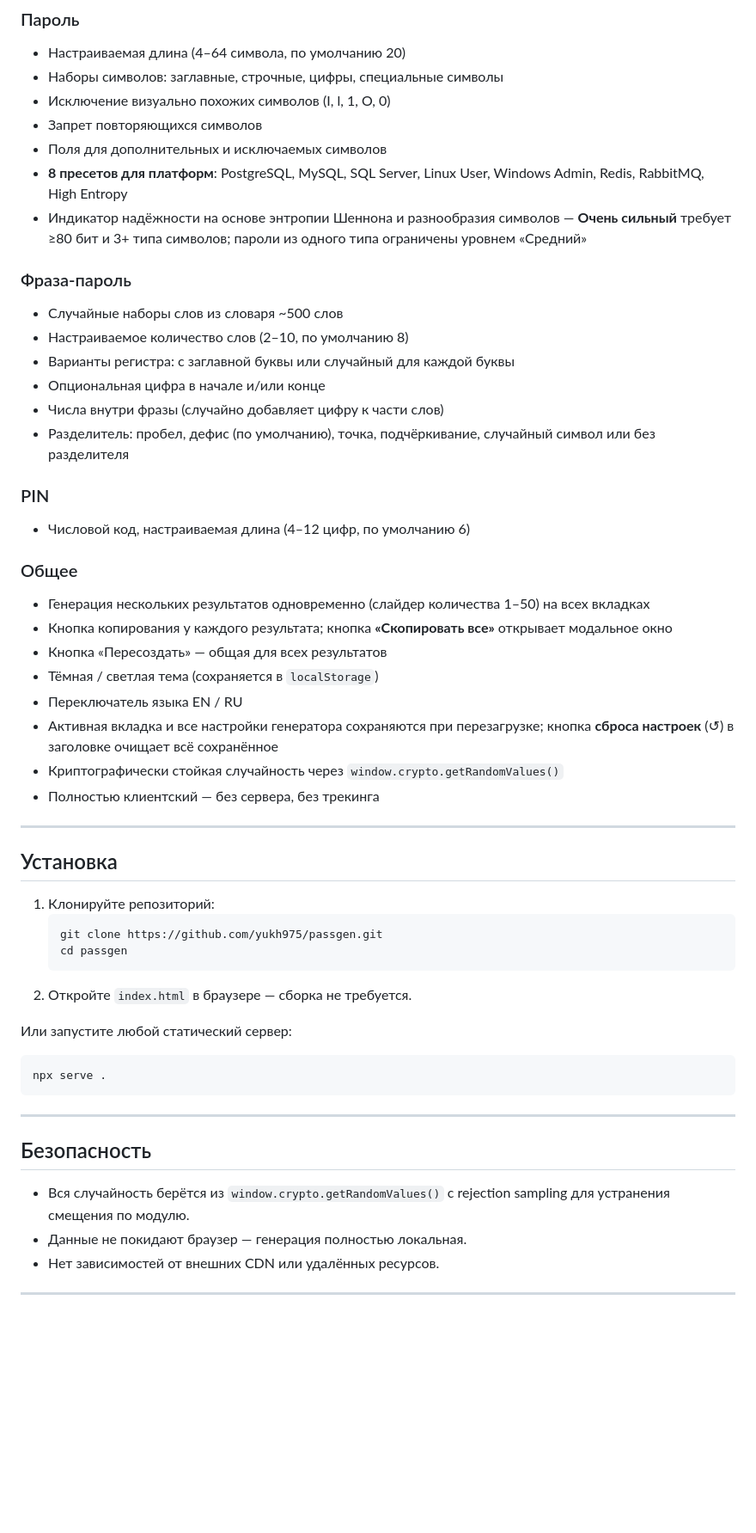
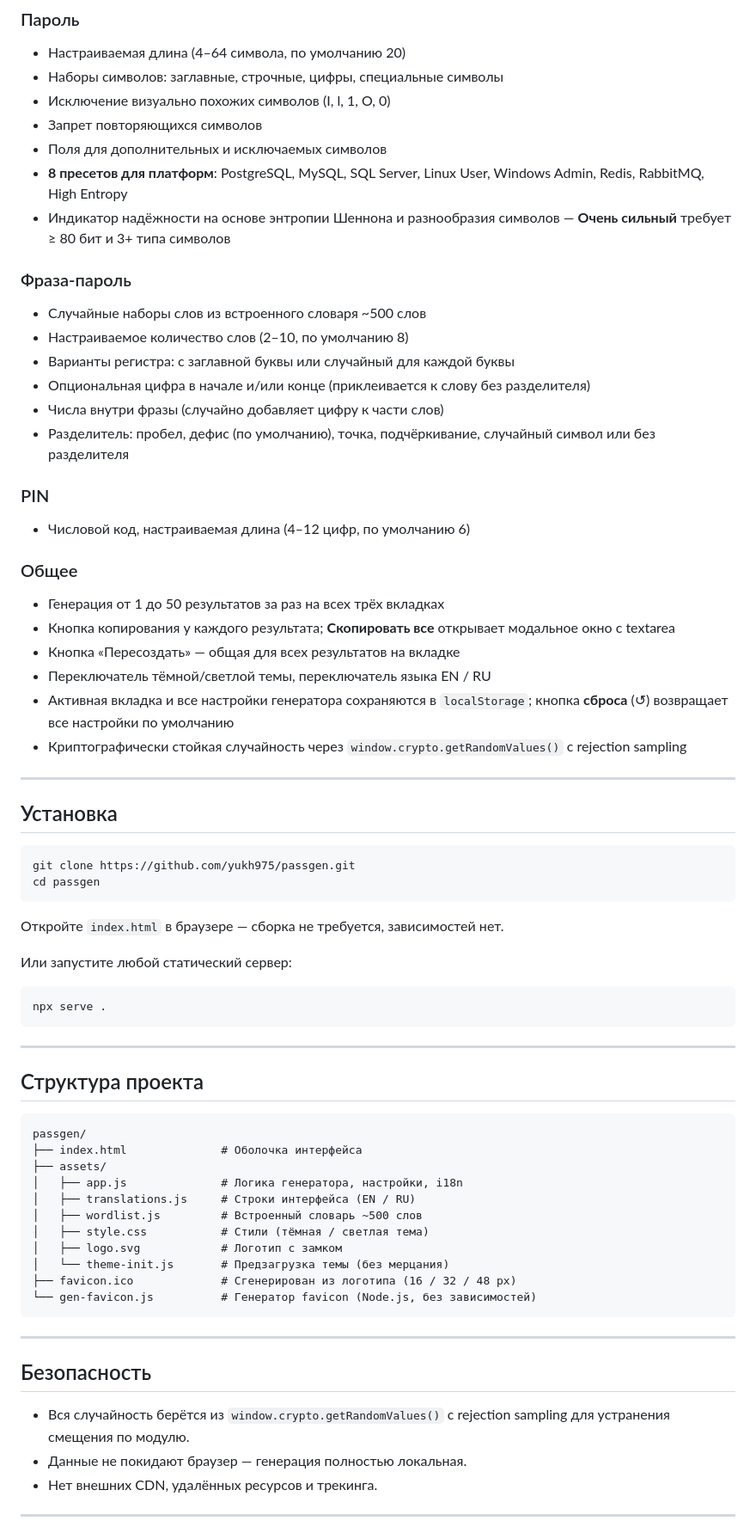
Before and after one commit to yukh975/passgen, a Markdown page: README_RU.md, the part around one of its changes. Shown at 86% size. GitHub-like rendering; blank space fills up the shorter version.

Commit message:
Reformat README files to match xray-confgen style
- Logo + version in title, badges (JS, no-deps, license)
- Bold description, Demo section, Project structure section
- Consistent separators and block structure
- Title: Secure Password Generator (not Passgen)

Co-Authored-By: Claude Sonnet 4.6 <noreply@anthropic.com>

````diff
--- a/README_RU.md
+++ b/README_RU.md
@@ -19,13 +29,13 @@
 - Запрет повторяющихся символов
 - Поля для дополнительных и исключаемых символов
 - **8 пресетов для платформ**: PostgreSQL, MySQL, SQL Server, Linux User, Windows Admin, Redis, RabbitMQ, High Entropy
-- Индикатор надёжности на основе энтропии Шеннона и разнообразия символов — **Очень сильный** требует ≥80 бит и 3+ типа символов; пароли из одного типа ограничены уровнем «Средний»
+- Индикатор надёжности на основе энтропии Шеннона и разнообразия символов — **Очень сильный** требует ≥ 80 бит и 3+ типа символов
 
 ### Фраза-пароль
-- Случайные наборы слов из словаря ~500 слов
+- Случайные наборы слов из встроенного словаря ~500 слов
 - Настраиваемое количество слов (2–10, по умолчанию 8)
 - Варианты регистра: с заглавной буквы или случайный для каждой буквы
-- Опциональная цифра в начале и/или конце
+- Опциональная цифра в начале и/или конце (приклеивается к слову без разделителя)
 - Числа внутри фразы (случайно добавляет цифру к части слов)
 - Разделитель: пробел, дефис (по умолчанию), точка, подчёркивание, случайный символ или без разделителя
 
@@ -33,29 +43,46 @@
 - Числовой код, настраиваемая длина (4–12 цифр, по умолчанию 6)
 
 ### Общее
-- Генерация нескольких результатов одновременно (слайдер количества 1–50) на всех вкладках
-- Кнопка копирования у каждого результата; кнопка **«Скопировать все»** открывает модальное окно
-- Кнопка «Пересоздать» — общая для всех результатов
-- Тёмная / светлая тема (сохраняется в `localStorage`)
-- Переключатель языка EN / RU
-- Активная вкладка и все настройки генератора сохраняются при перезагрузке; кнопка **сброса настроек** (↺) в заголовке очищает всё сохранённое
-- Криптографически стойкая случайность через `window.crypto.getRandomValues()`
-- Полностью клиентский — без сервера, без трекинга
+- Генерация от 1 до 50 результатов за раз на всех трёх вкладках
+- Кнопка копирования у каждого результата; **Скопировать все** открывает модальное окно с textarea
+- Кнопка «Пересоздать» — общая для всех результатов на вкладке
+- Переключатель тёмной/светлой темы, переключатель языка EN / RU
+- Активная вкладка и все настройки генератора сохраняются в `localStorage`; кнопка **сброса** (↺) возвращает все настройки по умолчанию
+- Криптографически стойкая случайность через `window.crypto.getRandomValues()` с rejection sampling
 
 ---
 
 ## Установка
 
-1. Клонируйте репозиторий:
-   ```bash
-   git clone https://github.com/yukh975/passgen.git
-   cd passgen
-   ```
-2. Откройте `index.html` в браузере — сборка не требуется.
+```bash
+git clone https://github.com/yukh975/passgen.git
+cd passgen
+```
+
+Откройте `index.html` в браузере — сборка не требуется, зависимостей нет.
 
 Или запустите любой статический сервер:
+
 ```bash
 npx serve .
+```
+
+---
+
+## Структура проекта
+
+```
+passgen/
+├── index.html              # Оболочка интерфейса
+├── assets/
+│   ├── app.js              # Логика генератора, настройки, i18n
+│   ├── translations.js     # Строки интерфейса (EN / RU)
+│   ├── wordlist.js         # Встроенный словарь ~500 слов
+│   ├── style.css           # Стили (тёмная / светлая тема)
+│   ├── logo.svg            # Логотип с замком
+│   └── theme-init.js       # Предзагрузка темы (без мерцания)
+├── favicon.ico             # Сгенерирован из логотипа (16 / 32 / 48 px)
+└── gen-favicon.js          # Генератор favicon (Node.js, без зависимостей)
 ```
 
 ---
@@ -64,7 +91,7 @@ npx serve .
 
 - Вся случайность берётся из `window.crypto.getRandomValues()` с rejection sampling для устранения смещения по модулю.
 - Данные не покидают браузер — генерация полностью локальная.
-- Нет зависимостей от внешних CDN или удалённых ресурсов.
+- Нет внешних CDN, удалённых ресурсов и трекинга.
 
 ---
 
````
Also changed, not shown: other parts of README_RU.md (+16 -4 lines), 1 other file.
